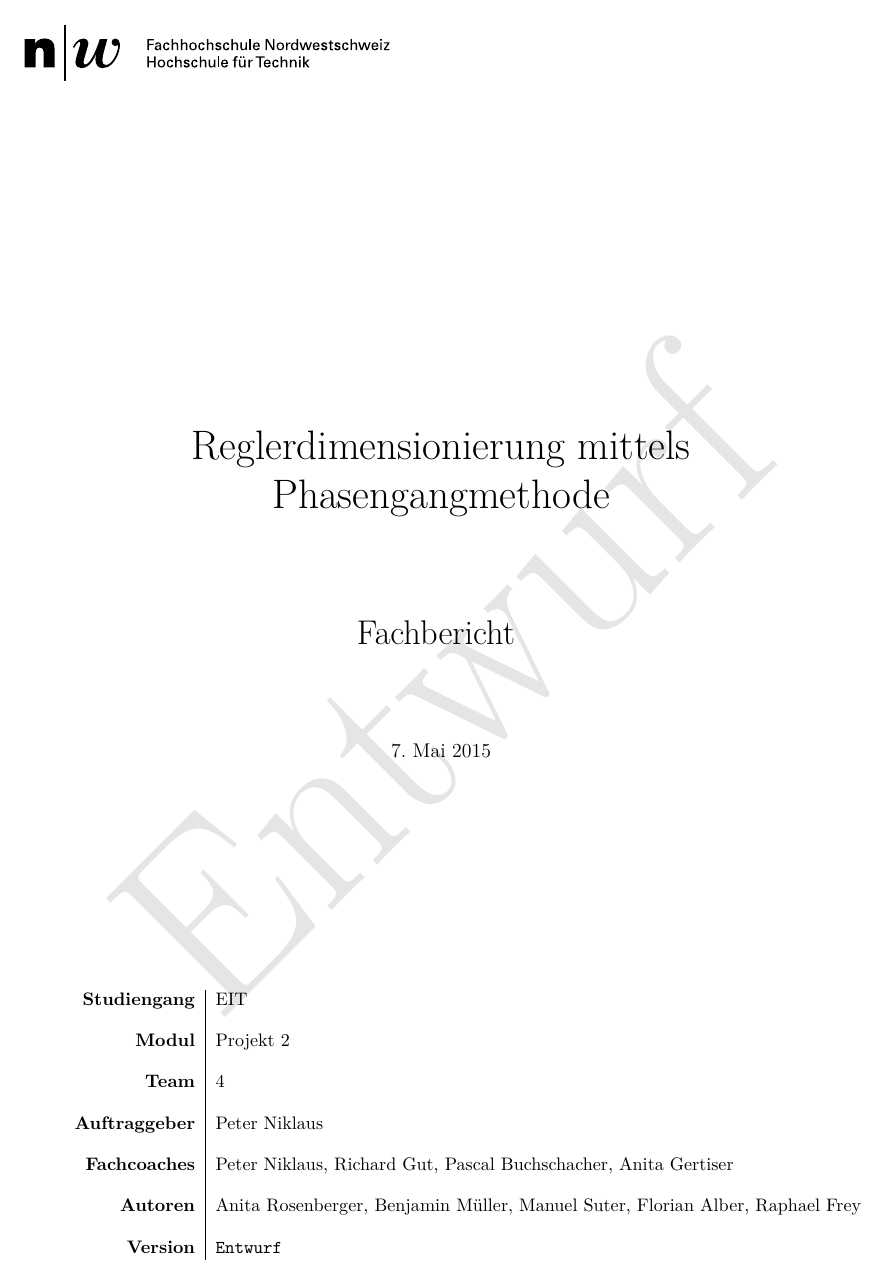
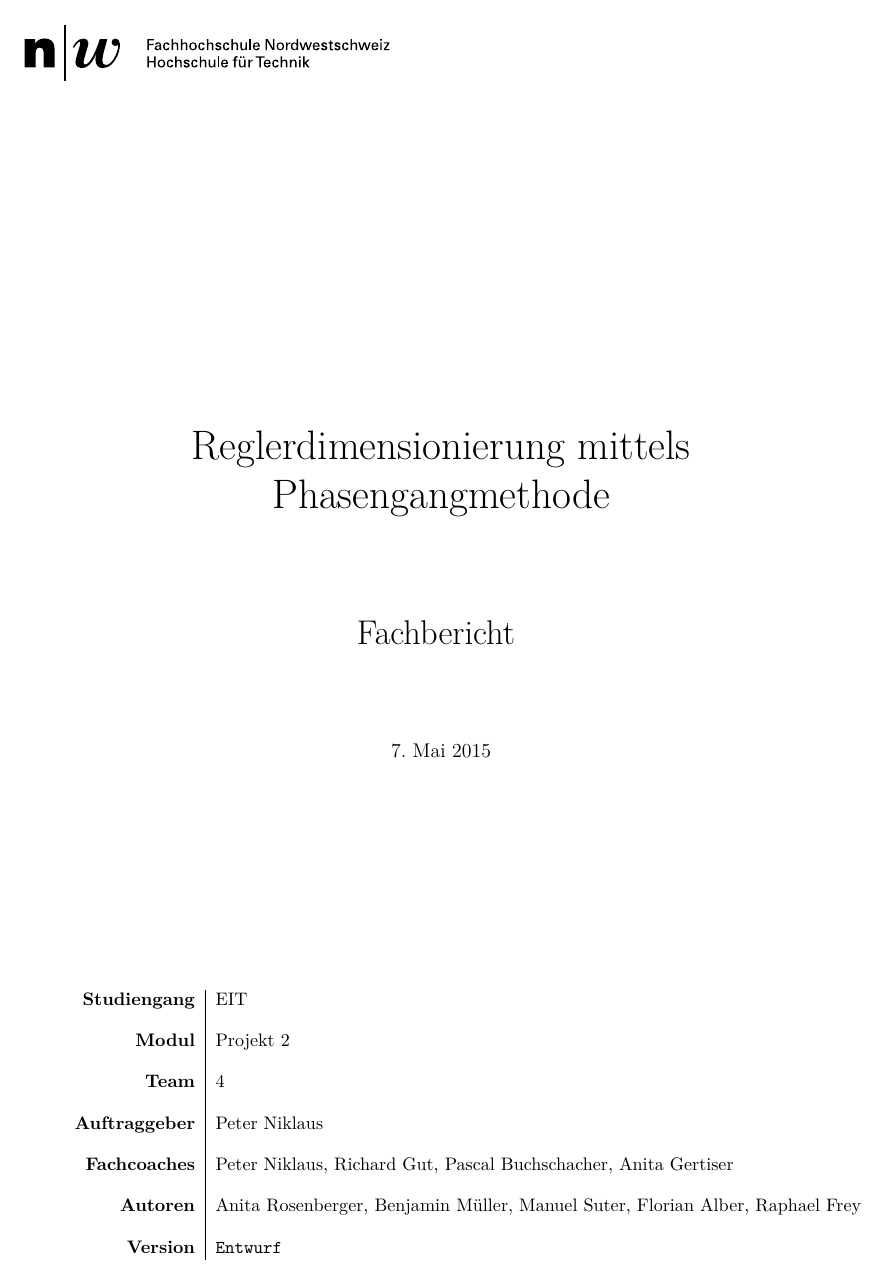
Before and after one commit to alpenwasser/pro2report, a LaTeX document (fachbericht.tex, which reads preamble/packages.tex): page 1 of 9. Compiled offline with pdfLaTeX.

Commit message:
pdfinclude test

```diff
--- a/preamble/packages.tex
+++ b/preamble/packages.tex
@@ -25,7 +25,8 @@
 \usepackage{caption}
 \usepackage{gensymb}
 \usepackage{pbox}
-\usepackage{draftwatermark}
+%\usepackage{draftwatermark}
+\usepackage[nostamp]{draftwatermark}
 \usepackage[german, colorinlistoftodos]{todonotes}
 
 
```
Also changed, not shown: fachbericht.pdf.
